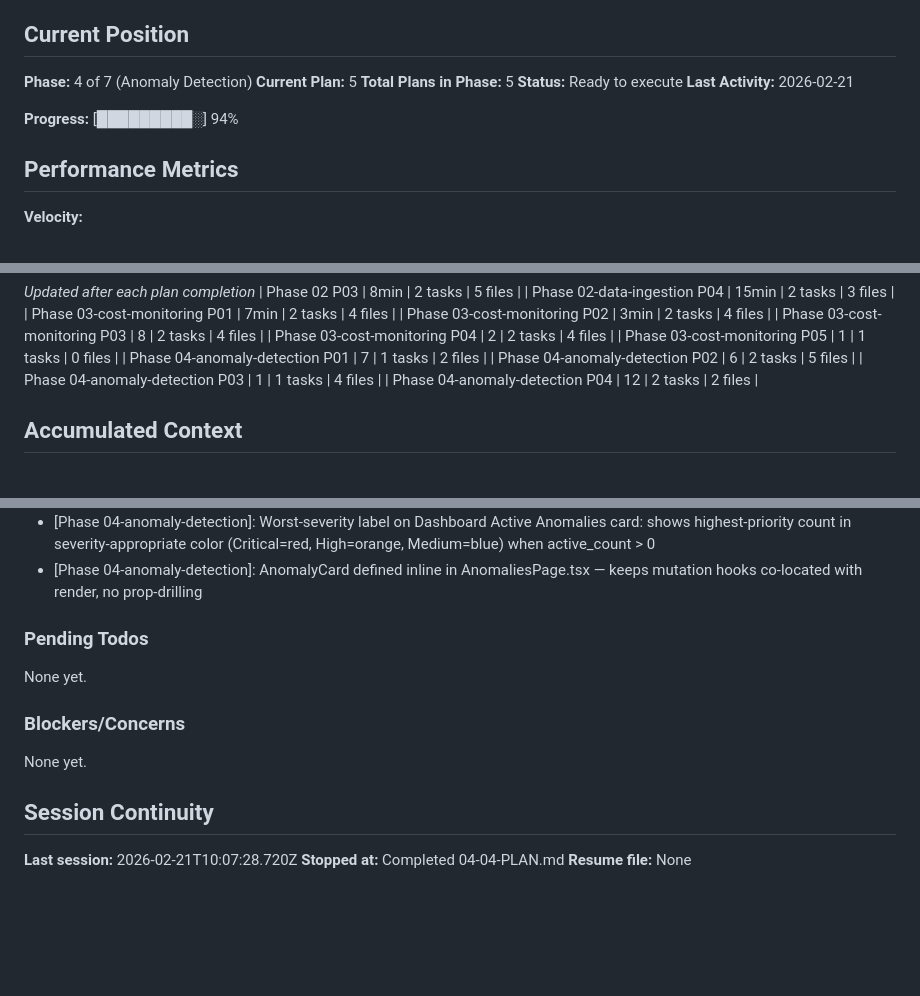
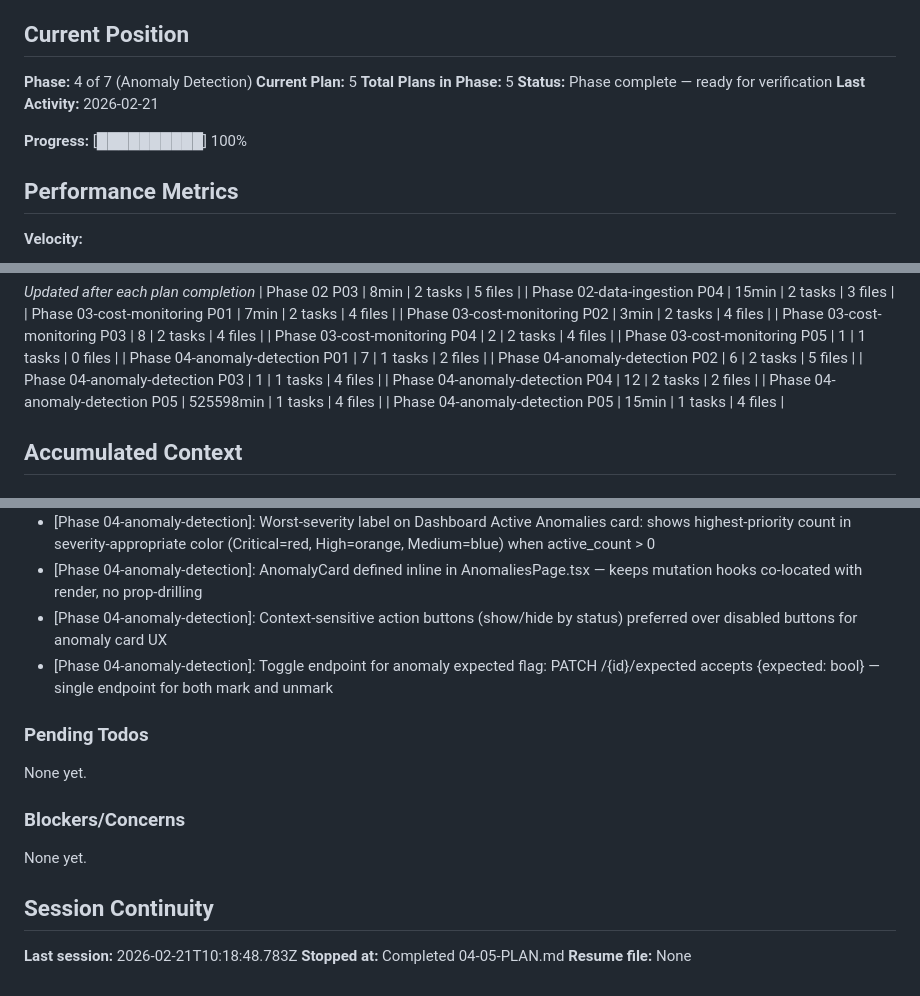
Before and after one commit to wlfd/monroe_cloud_optimization, a Markdown page: .planning/STATE.md, 3 parts joined by grey strips. Rendered like a GitHub page; blank space fills up the shorter version.

Commit message:
docs(04-05): complete anomaly detection UAT — undo/revert capability remediation

```diff
--- a/.planning/STATE.md
+++ b/.planning/STATE.md
@@ -12,10 +12,10 @@ See: .planning/PROJECT.md (updated 2026-02-20)
 **Phase:** 4 of 7 (Anomaly Detection)
 **Current Plan:** 5
 **Total Plans in Phase:** 5
-**Status:** Ready to execute
+**Status:** Phase complete — ready for verification
 **Last Activity:** 2026-02-21
 
-**Progress:** [█████████░] 94%
+**Progress:** [██████████] 100%
 
 ## Performance Metrics
 
@@ -48,6 +48,8 @@ See: .planning/PROJECT.md (updated 2026-02-20)
 | Phase 04-anomaly-detection P02 | 6 | 2 tasks | 5 files |
 | Phase 04-anomaly-detection P03 | 1 | 1 tasks | 4 files |
 | Phase 04-anomaly-detection P04 | 12 | 2 tasks | 2 files |
+| Phase 04-anomaly-detection P05 | 525598min | 1 tasks | 4 files |
+| Phase 04-anomaly-detection P05 | 15min | 1 tasks | 4 files |
 
 ## Accumulated Context
 
@@ -109,6 +111,8 @@ Recent decisions affecting current work:
 - [Phase 04-anomaly-detection]: Dual useAnomalies() calls in AnomaliesPage: unfiltered for filter-option derivation, filtered for display — avoids separate API call from page layer
 - [Phase 04-anomaly-detection]: Worst-severity label on Dashboard Active Anomalies card: shows highest-priority count in severity-appropriate color (Critical=red, High=orange, Medium=blue) when active_count > 0
 - [Phase 04-anomaly-detection]: AnomalyCard defined inline in AnomaliesPage.tsx — keeps mutation hooks co-located with render, no prop-drilling
+- [Phase 04-anomaly-detection]: Context-sensitive action buttons (show/hide by status) preferred over disabled buttons for anomaly card UX
+- [Phase 04-anomaly-detection]: Toggle endpoint for anomaly expected flag: PATCH /{id}/expected accepts {expected: bool} — single endpoint for both mark and unmark
 
 ### Pending Todos
 
@@ -120,6 +124,6 @@ None yet.
 
 ## Session Continuity
 
-**Last session:** 2026-02-21T10:07:28.720Z
-**Stopped at:** Completed 04-04-PLAN.md
+**Last session:** 2026-02-21T10:18:48.783Z
+**Stopped at:** Completed 04-05-PLAN.md
 **Resume file:** None
```
Also changed, not shown: .planning/ROADMAP.md (+2 -2 lines), 1 other file.
